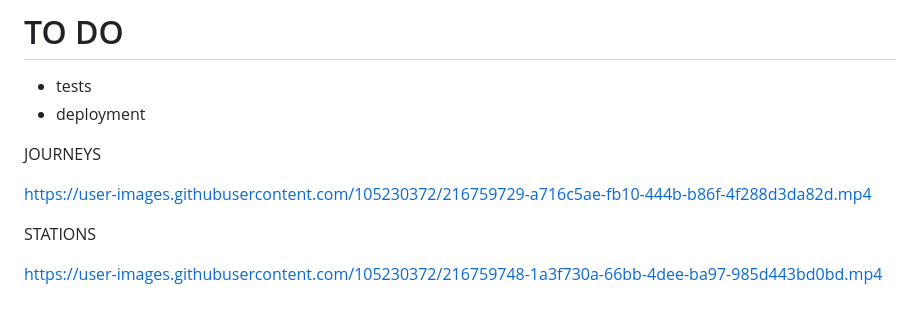
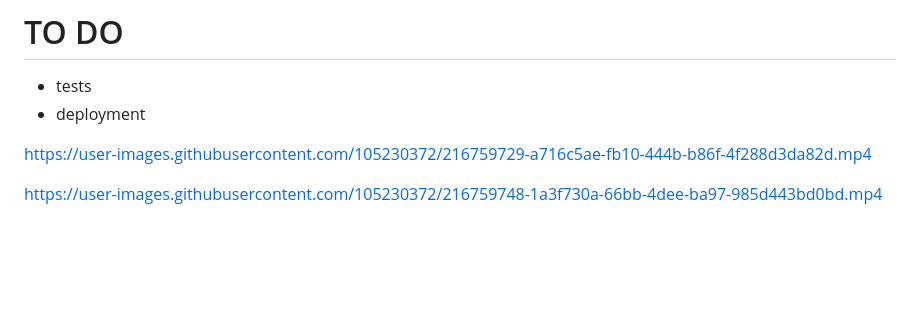
Before and after one commit to allienka/Helsinki-bikes, a Markdown page: README.md, the part around the change. GitHub-like rendering; blank space fills up the shorter version.

```diff
--- a/README.md
+++ b/README.md
@@ -138,12 +138,10 @@ TABLE HSL_JOURNEYS	:
 - tests
 - deployment
 
-JOURNEYS
+
 
 https://user-images.githubusercontent.com/105230372/216759729-a716c5ae-fb10-444b-b86f-4f288d3da82d.mp4
 
 
 
-STATIONS
-
 https://user-images.githubusercontent.com/105230372/216759748-1a3f730a-66bb-4dee-ba97-985d443bd0bd.mp4
```
